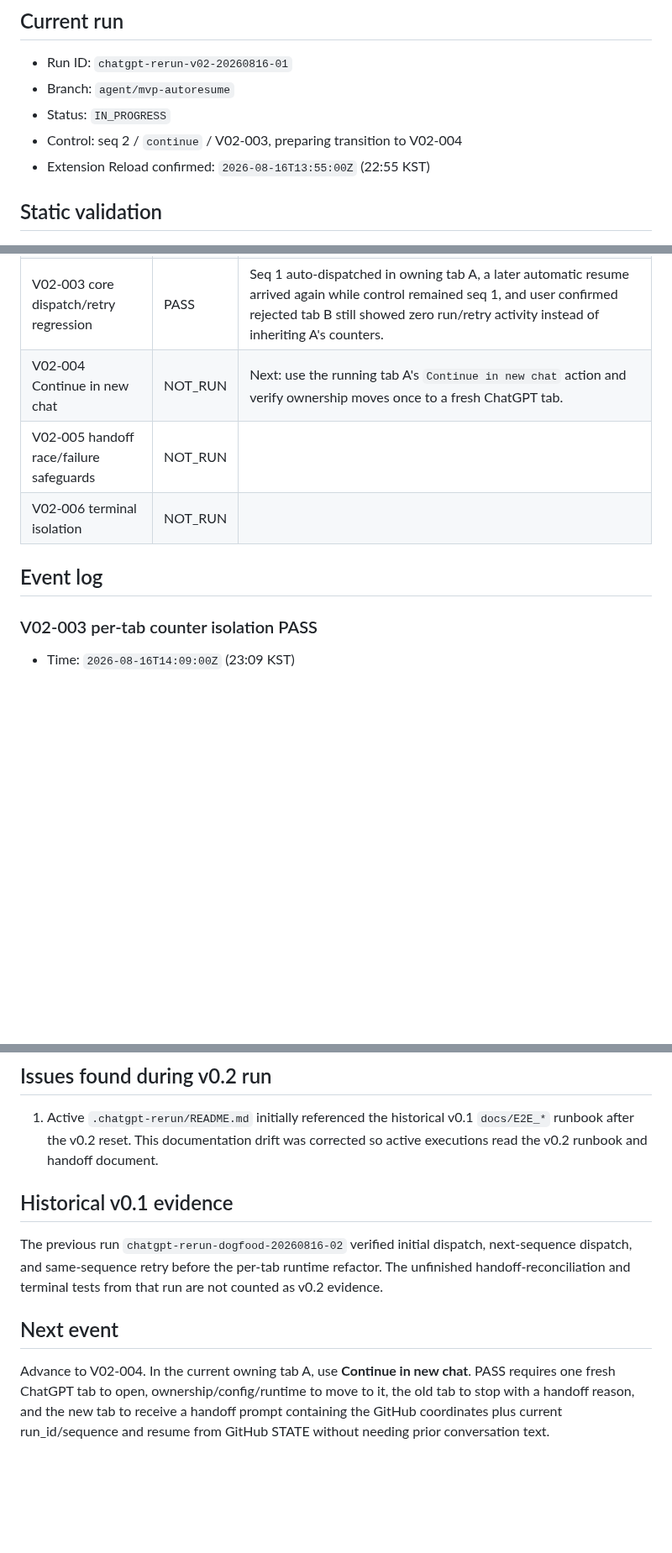
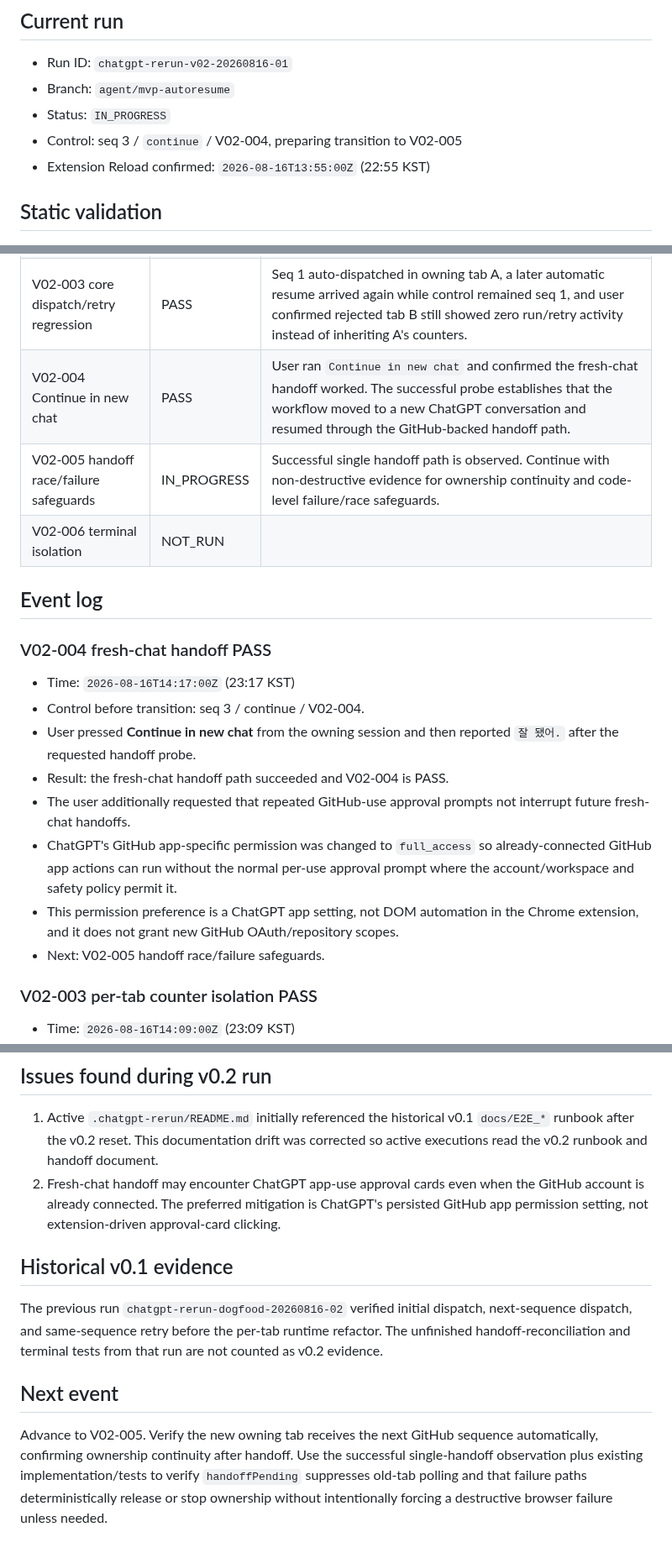
Before and after one commit to Kaetaeru/chatgpt-rerun-extension, a Markdown page: docs/V02_E2E_RESULT.md, 3 parts joined by grey strips. Shown at 84% size. Rendered like a GitHub page; blank space fills up the shorter version.

Commit message:
record v0.2 fresh-chat handoff success

```diff
--- a/docs/V02_E2E_RESULT.md
+++ b/docs/V02_E2E_RESULT.md
@@ -7,7 +7,7 @@ Runbook: `docs/V02_E2E_TEST_PLAN.md`
 - Run ID: `chatgpt-rerun-v02-20260816-01`
 - Branch: `agent/mvp-autoresume`
 - Status: `IN_PROGRESS`
-- Control: seq 2 / `continue` / V02-003, preparing transition to V02-004
+- Control: seq 3 / `continue` / V02-004, preparing transition to V02-005
 - Extension Reload confirmed: `2026-08-16T13:55:00Z` (22:55 KST)
 
 ## Static validation
@@ -25,11 +25,22 @@ Runbook: `docs/V02_E2E_TEST_PLAN.md`
 | V02-001 tab-scoped panel/storage | PASS | After v0.2 Reload, seq 0 auto-dispatch worked in tab A. User then completed the two-tab probe and confirmed the tabs were properly separated: tab-specific panel/session state stayed independent and starting the owning tab did not cause the other tab to run. |
 | V02-002 same-stream collision guard | PASS | User attempted Start in tab B using the same owner/repo/branch/control path as running tab A and confirmed the expected collision error appeared. The duplicate session did not take ownership. |
 | V02-003 core dispatch/retry regression | PASS | Seq 1 auto-dispatched in owning tab A, a later automatic resume arrived again while control remained seq 1, and user confirmed rejected tab B still showed zero run/retry activity instead of inheriting A's counters. |
-| V02-004 Continue in new chat | NOT_RUN | Next: use the running tab A's `Continue in new chat` action and verify ownership moves once to a fresh ChatGPT tab. |
-| V02-005 handoff race/failure safeguards | NOT_RUN | |
+| V02-004 Continue in new chat | PASS | User ran `Continue in new chat` and confirmed the fresh-chat handoff worked. The successful probe establishes that the workflow moved to a new ChatGPT conversation and resumed through the GitHub-backed handoff path. |
+| V02-005 handoff race/failure safeguards | IN_PROGRESS | Successful single handoff path is observed. Continue with non-destructive evidence for ownership continuity and code-level failure/race safeguards. |
 | V02-006 terminal isolation | NOT_RUN | |
 
 ## Event log
+
+### V02-004 fresh-chat handoff PASS
+
+- Time: `2026-08-16T14:17:00Z` (23:17 KST)
+- Control before transition: seq 3 / continue / V02-004.
+- User pressed **Continue in new chat** from the owning session and then reported `잘 됐어.` after the requested handoff probe.
+- Result: the fresh-chat handoff path succeeded and V02-004 is PASS.
+- The user additionally requested that repeated GitHub-use approval prompts not interrupt future fresh-chat handoffs.
+- ChatGPT's GitHub app-specific permission was changed to `full_access` so already-connected GitHub app actions can run without the normal per-use approval prompt where the account/workspace and safety policy permit it.
+- This permission preference is a ChatGPT app setting, not DOM automation in the Chrome extension, and it does not grant new GitHub OAuth/repository scopes.
+- Next: V02-005 handoff race/failure safeguards.
 
 ### V02-003 per-tab counter isolation PASS
 
@@ -83,6 +94,7 @@ Runbook: `docs/V02_E2E_TEST_PLAN.md`
 ## Issues found during v0.2 run
 
 1. Active `.chatgpt-rerun/README.md` initially referenced the historical v0.1 `docs/E2E_*` runbook after the v0.2 reset. This documentation drift was corrected so active executions read the v0.2 runbook and handoff document.
+2. Fresh-chat handoff may encounter ChatGPT app-use approval cards even when the GitHub account is already connected. The preferred mitigation is ChatGPT's persisted GitHub app permission setting, not extension-driven approval-card clicking.
 
 ## Historical v0.1 evidence
 
@@ -90,4 +102,4 @@ The previous run `chatgpt-rerun-dogfood-20260816-02` verified initial dispatch,
 
 ## Next event
 
-Advance to V02-004. In the current owning tab A, use **Continue in new chat**. PASS requires one fresh ChatGPT tab to open, ownership/config/runtime to move to it, the old tab to stop with a handoff reason, and the new tab to receive a handoff prompt containing the GitHub coordinates plus current run_id/sequence and resume from GitHub STATE without needing prior conversation text.
+Advance to V02-005. Verify the new owning tab receives the next GitHub sequence automatically, confirming ownership continuity after handoff. Use the successful single-handoff observation plus existing implementation/tests to verify `handoffPending` suppresses old-tab polling and that failure paths deterministically release or stop ownership without intentionally forcing a destructive browser failure unless needed.
```
